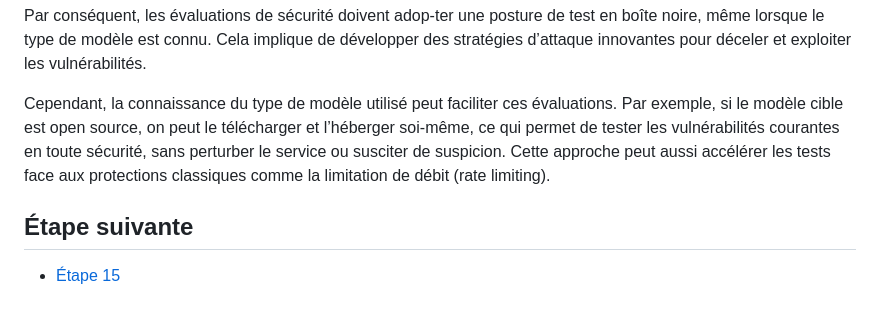
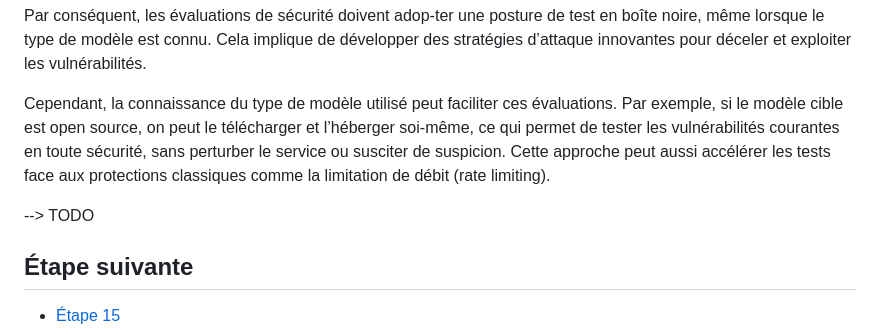
Before and after one commit to pi-2r/devfest2025-La-Guerre-des-Prompts-attaques-et-defenses-au-royaume-des-LLM, a Markdown page: step_14.md, the part around the change. GitHub-like rendering; blank space fills up the shorter version.

Commit message:
Add TODO  PIERRE

```diff
--- a/step_14.md
+++ b/step_14.md
@@ -64,6 +64,8 @@ en toute sécurité, sans perturber le service ou susciter de suspicion. Cette a
 face aux protections classiques comme la limitation de débit (rate limiting).
 
 
+--> TODO
+
 ## Étape suivante
 
 - [Étape 15](step_15.md)
```
Also changed, not shown: step_10.md (+1 -0 lines), step_13.md (+1 -0 lines).
